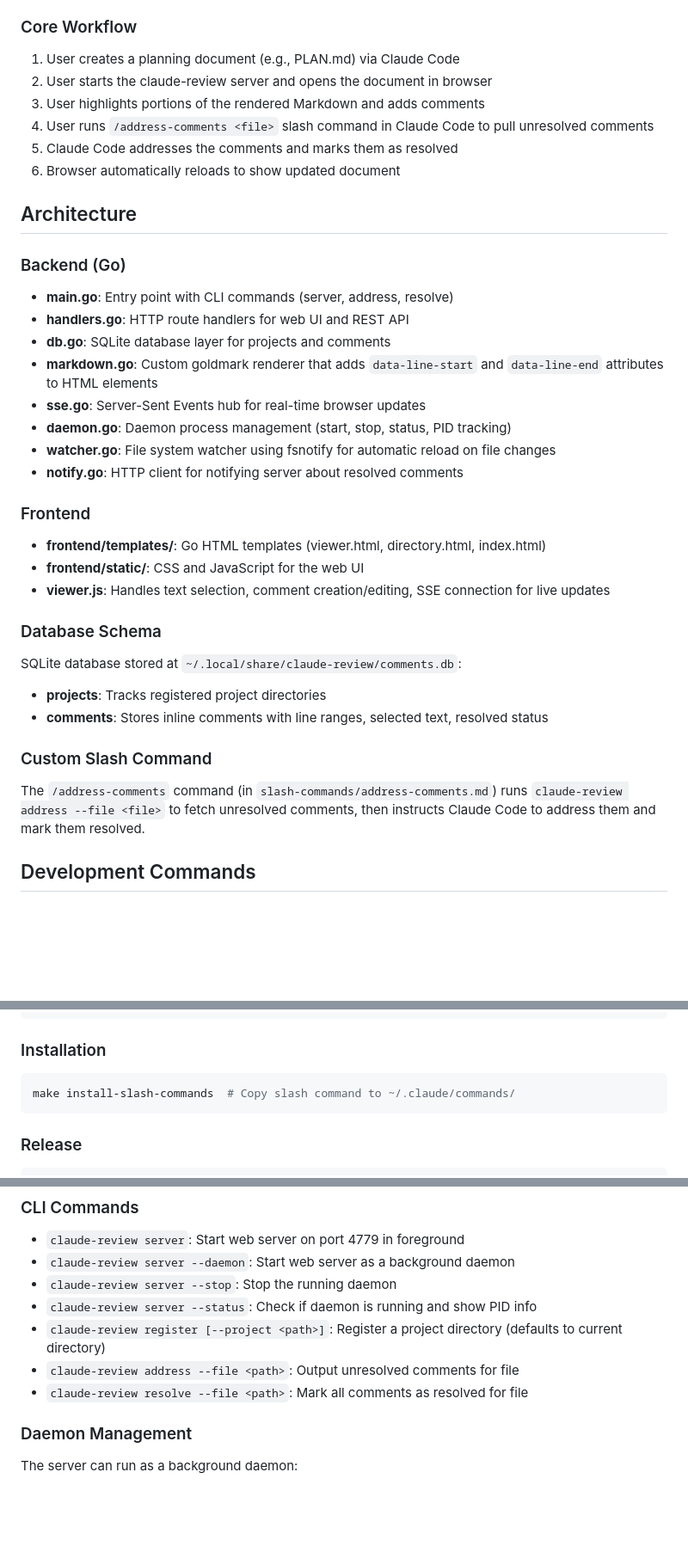
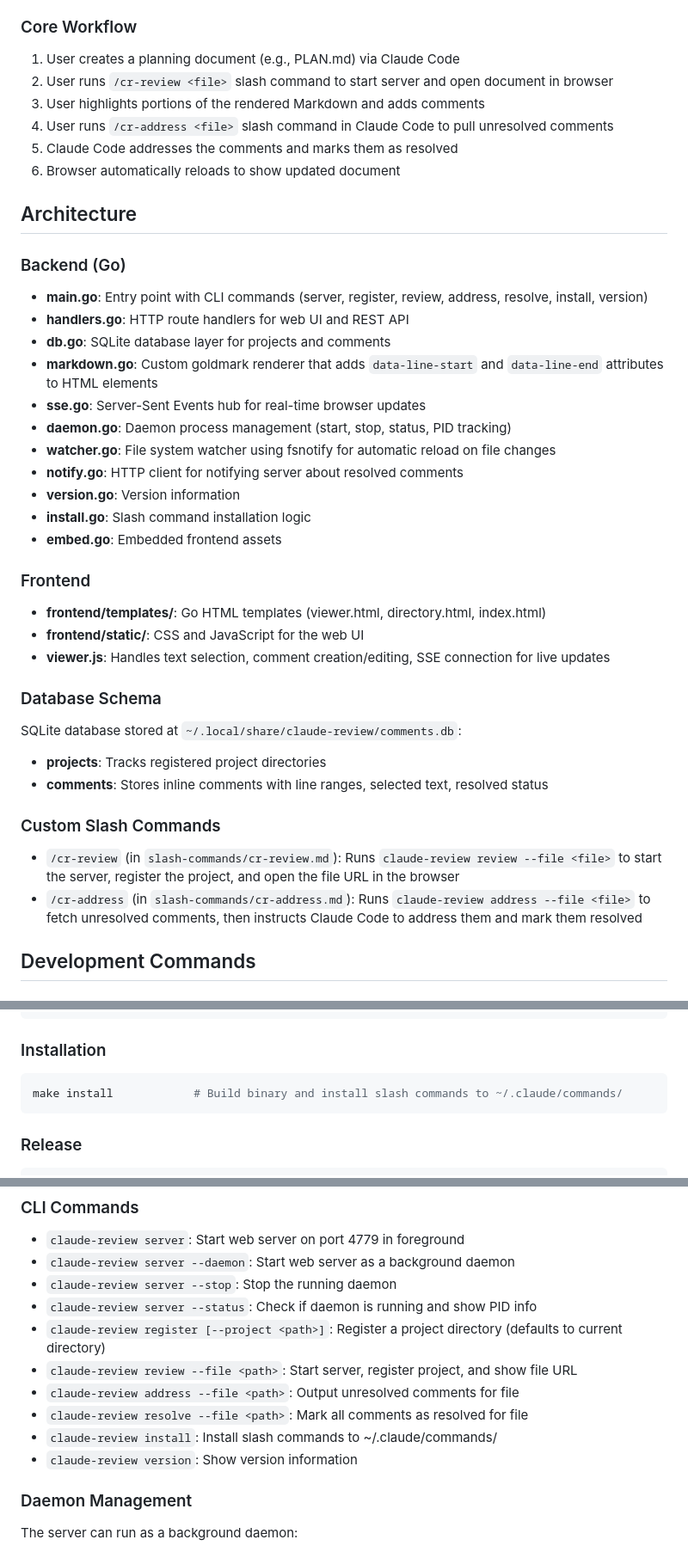
Before and after one commit to Ch00k/claude-review, a Markdown page: CLAUDE.md, 3 parts joined by grey strips. Shown: that part at 86% size. GitHub-like rendering; blank space fills up the shorter version.

````diff
--- a/CLAUDE.md
+++ b/CLAUDE.md
@@ -8,16 +8,16 @@ claude-review is a lightweight companion for working on planning documents with
 
 ### Core Workflow
 1. User creates a planning document (e.g., PLAN.md) via Claude Code
-2. User starts the claude-review server and opens the document in browser
+2. User runs `/cr-review <file>` slash command to start server and open document in browser
 3. User highlights portions of the rendered Markdown and adds comments
-4. User runs `/address-comments <file>` slash command in Claude Code to pull unresolved comments
+4. User runs `/cr-address <file>` slash command in Claude Code to pull unresolved comments
 5. Claude Code addresses the comments and marks them as resolved
 6. Browser automatically reloads to show updated document
 
 ## Architecture
 
 ### Backend (Go)
-- **main.go**: Entry point with CLI commands (server, address, resolve)
+- **main.go**: Entry point with CLI commands (server, register, review, address, resolve, install, version)
 - **handlers.go**: HTTP route handlers for web UI and REST API
 - **db.go**: SQLite database layer for projects and comments
 - **markdown.go**: Custom goldmark renderer that adds `data-line-start` and `data-line-end` attributes to HTML elements
@@ -25,6 +25,9 @@ claude-review is a lightweight companion for working on planning documents with
 - **daemon.go**: Daemon process management (start, stop, status, PID tracking)
 - **watcher.go**: File system watcher using fsnotify for automatic reload on file changes
 - **notify.go**: HTTP client for notifying server about resolved comments
+- **version.go**: Version information
+- **install.go**: Slash command installation logic
+- **embed.go**: Embedded frontend assets
 
 ### Frontend
 - **frontend/templates/**: Go HTML templates (viewer.html, directory.html, index.html)
@@ -36,8 +39,9 @@ SQLite database stored at `~/.local/share/claude-review/comments.db`:
 - **projects**: Tracks registered project directories
 - **comments**: Stores inline comments with line ranges, selected text, resolved status
 
-### Custom Slash Command
-The `/address-comments` command (in `slash-commands/address-comments.md`) runs `claude-review address --file <file>` to fetch unresolved comments, then instructs Claude Code to address them and mark them resolved.
+### Custom Slash Commands
+- `/cr-review` (in `slash-commands/cr-review.md`): Runs `claude-review review --file <file>` to start the server, register the project, and open the file URL in the browser
+- `/cr-address` (in `slash-commands/cr-address.md`): Runs `claude-review address --file <file>` to fetch unresolved comments, then instructs Claude Code to address them and mark them resolved
 
 ## Development Commands
 
@@ -64,7 +68,7 @@ make prettier           # Format frontend files only
 
 ### Installation
 ```bash
-make install-slash-commands  # Copy slash command to ~/.claude/commands/
+make install            # Build binary and install slash commands to ~/.claude/commands/
 ```
 
 ### Release
@@ -92,8 +96,11 @@ The server uses multiple mechanisms for real-time updates:
 - `claude-review server --stop`: Stop the running daemon
 - `claude-review server --status`: Check if daemon is running and show PID info
 - `claude-review register [--project <path>]`: Register a project directory (defaults to current directory)
+- `claude-review review --file <path>`: Start server, register project, and show file URL
 - `claude-review address --file <path>`: Output unresolved comments for file
 - `claude-review resolve --file <path>`: Mark all comments as resolved for file
+- `claude-review install`: Install slash commands to ~/.claude/commands/
+- `claude-review version`: Show version information
 
 ### Daemon Management
 The server can run as a background daemon:
````
Also changed, not shown: AGENTS.md (added, +1 -0 lines).
